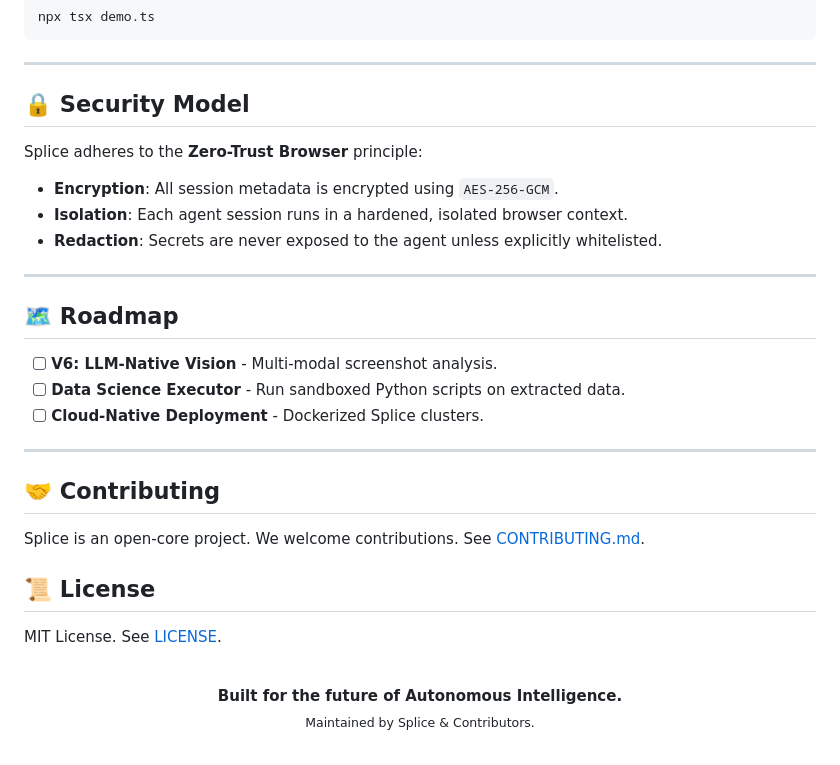
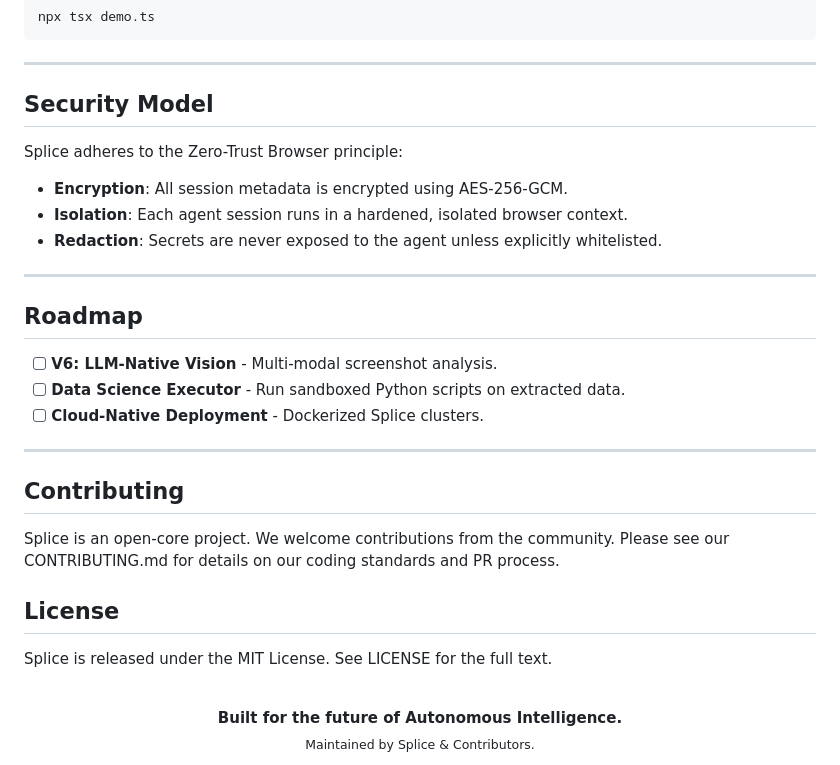
Before and after one commit to Arnavnemade1/Splice, a Markdown page: README.md, the part around one of its changes. GitHub-like rendering.

```diff
--- a/README.md
+++ b/README.md
@@ -139,27 +139,27 @@ npx tsx demo.ts
 
 ---
 
-## 🔒 Security Model
+## Security Model
 
-Splice adheres to the **Zero-Trust Browser** principle:
-- **Encryption**: All session metadata is encrypted using `AES-256-GCM`.
+Splice adheres to the Zero-Trust Browser principle:
+- **Encryption**: All session metadata is encrypted using AES-256-GCM.
 - **Isolation**: Each agent session runs in a hardened, isolated browser context.
 - **Redaction**: Secrets are never exposed to the agent unless explicitly whitelisted.
 
 ---
 
-## 🗺️ Roadmap
+## Roadmap
 - [ ] **V6: LLM-Native Vision** - Multi-modal screenshot analysis.
 - [ ] **Data Science Executor** - Run sandboxed Python scripts on extracted data.
 - [ ] **Cloud-Native Deployment** - Dockerized Splice clusters.
 
 ---
 
-## 🤝 Contributing
-Splice is an open-core project. We welcome contributions. See [CONTRIBUTING.md](CONTRIBUTING.md).
+## Contributing
+Splice is an open-core project. We welcome contributions from the community. Please see our CONTRIBUTING.md for details on our coding standards and PR process.
 
-## 📜 License
-MIT License. See [LICENSE](LICENSE).
+## License
+Splice is released under the MIT License. See LICENSE for the full text.
 
 <br />
 <div align="center">
```
Also changed, not shown: other parts of README.md (+17 -17 lines).
